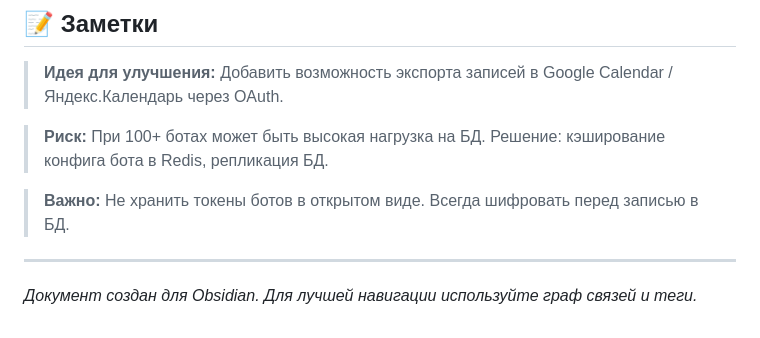
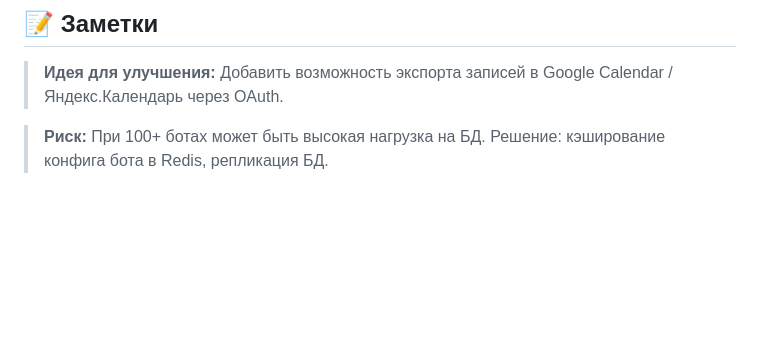
Before and after one commit to Alexsandr52/telegram-bot-saas, a Markdown page: README.md, the part around the change. Rendered like a GitHub page; blank space fills up the shorter version.

```diff
--- a/README.md
+++ b/README.md
@@ -658,9 +658,3 @@ docker-compose exec database pg_dump -U postgres bot_saas > backup.sql
 > **Идея для улучшения:** Добавить возможность экспорта записей в Google Calendar / Яндекс.Календарь через OAuth.
 
 > **Риск:** При 100+ ботах может быть высокая нагрузка на БД. Решение: кэширование конфига бота в Redis, репликация БД.
-
-> **Важно:** Не хранить токены ботов в открытом виде. Всегда шифровать перед записью в БД.
-
----
-
-*Документ создан для Obsidian. Для лучшей навигации используйте граф связей и теги.*
```
